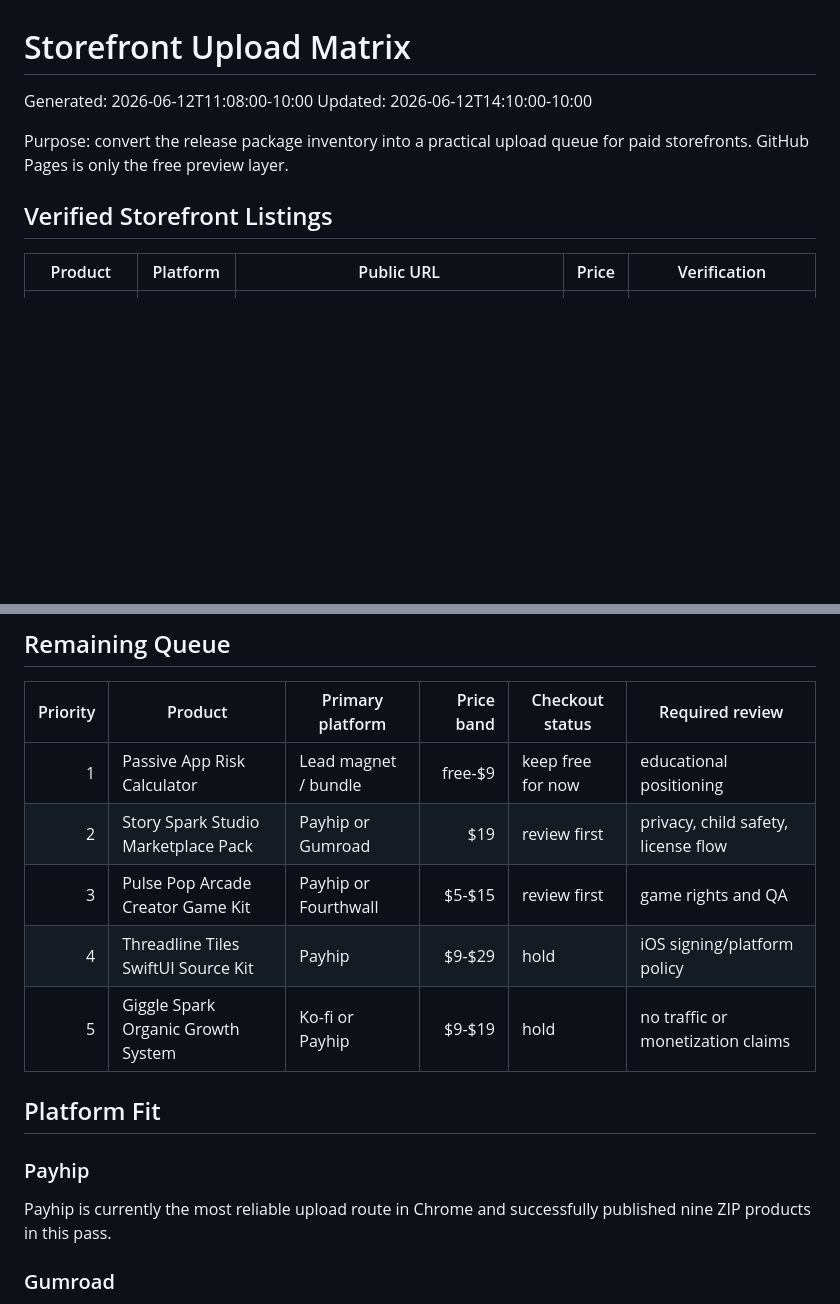
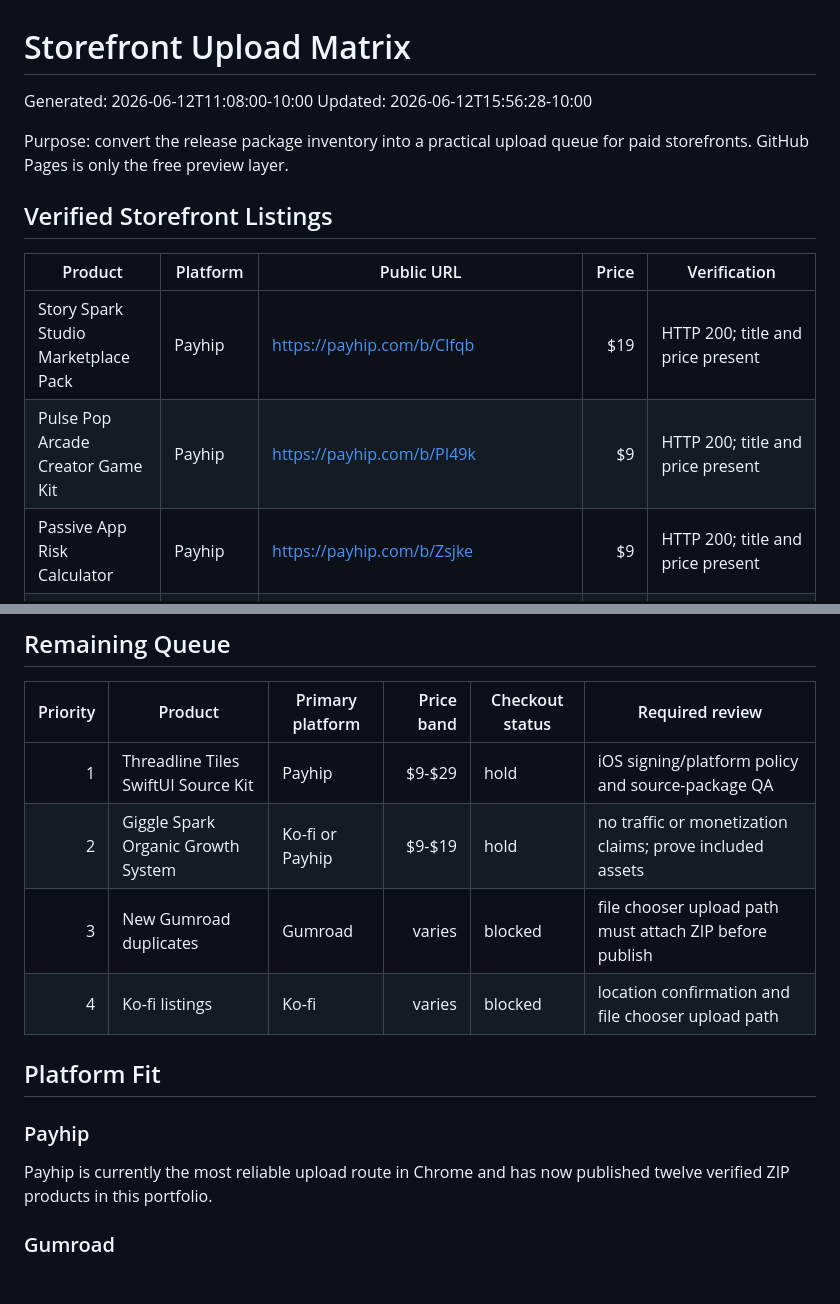
Before and after one commit to larareoj-code/Trade-Repo, a Markdown page: STOREFRONT-UPLOAD-MATRIX.md, 2 parts joined by grey strips. GitHub-like rendering; blank space fills up the shorter version.

Commit message:
Move latest Payhip products into verified listings

```diff
--- a/STOREFRONT-UPLOAD-MATRIX.md
+++ b/STOREFRONT-UPLOAD-MATRIX.md
@@ -1,7 +1,7 @@
 # Storefront Upload Matrix
 
 Generated: 2026-06-12T11:08:00-10:00
-Updated: 2026-06-12T14:10:00-10:00
+Updated: 2026-06-12T15:56:28-10:00
 
 Purpose: convert the release package inventory into a practical upload queue for paid storefronts. GitHub Pages is only the free preview layer.
 
@@ -9,6 +9,9 @@ Purpose: convert the release package inventory into a practical upload queue for
 
 | Product | Platform | Public URL | Price | Verification |
 |---|---|---|---:|---|
+| Story Spark Studio Marketplace Pack | Payhip | https://payhip.com/b/Clfqb | $19 | HTTP 200; title and price present |
+| Pulse Pop Arcade Creator Game Kit | Payhip | https://payhip.com/b/PI49k | $9 | HTTP 200; title and price present |
+| Passive App Risk Calculator | Payhip | https://payhip.com/b/Zsjke | $9 | HTTP 200; title and price present |
 | Scope Creep Rescue Kit | Payhip | https://payhip.com/b/1QTL0 | $19 | HTTP 200; title and price present |
 | Sales Page Snack Pack | Payhip | https://payhip.com/b/lWBKA | $9 | HTTP 200; title and price present |
 | Micro Offer Lab | Payhip | https://payhip.com/b/cNulr | $9 | HTTP 200; title and price present |
@@ -24,17 +27,16 @@ Purpose: convert the release package inventory into a practical upload queue for
 
 | Priority | Product | Primary platform | Price band | Checkout status | Required review |
 |---:|---|---|---:|---|---|
-| 1 | Passive App Risk Calculator | Lead magnet / bundle | free-$9 | keep free for now | educational positioning |
-| 2 | Story Spark Studio Marketplace Pack | Payhip or Gumroad | $19 | review first | privacy, child safety, license flow |
-| 3 | Pulse Pop Arcade Creator Game Kit | Payhip or Fourthwall | $5-$15 | review first | game rights and QA |
-| 4 | Threadline Tiles SwiftUI Source Kit | Payhip | $9-$29 | hold | iOS signing/platform policy |
-| 5 | Giggle Spark Organic Growth System | Ko-fi or Payhip | $9-$19 | hold | no traffic or monetization claims |
+| 1 | Threadline Tiles SwiftUI Source Kit | Payhip | $9-$29 | hold | iOS signing/platform policy and source-package QA |
+| 2 | Giggle Spark Organic Growth System | Ko-fi or Payhip | $9-$19 | hold | no traffic or monetization claims; prove included assets |
+| 3 | New Gumroad duplicates | Gumroad | varies | blocked | file chooser upload path must attach ZIP before publish |
+| 4 | Ko-fi listings | Ko-fi | varies | blocked | location confirmation and file chooser upload path |
 
 ## Platform Fit
 
 ### Payhip
 
-Payhip is currently the most reliable upload route in Chrome and successfully published nine ZIP products in this pass.
+Payhip is currently the most reliable upload route in Chrome and has now published twelve verified ZIP products in this portfolio.
 
 ### Gumroad
 
```
